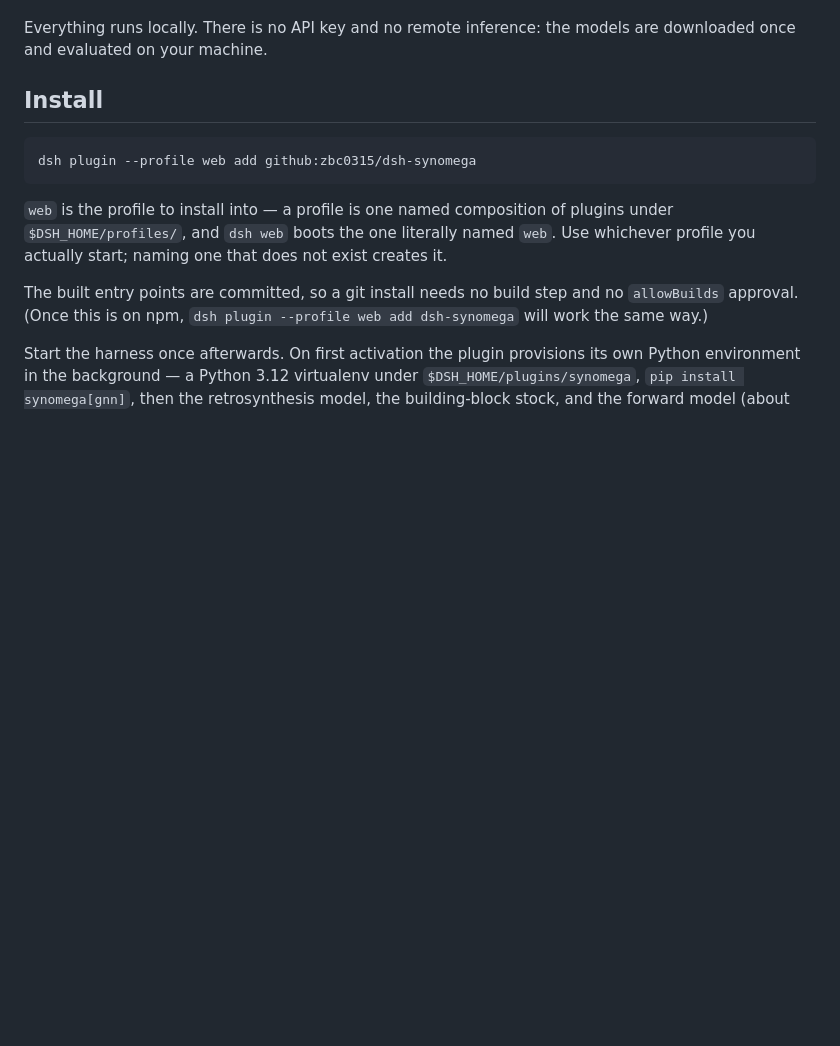
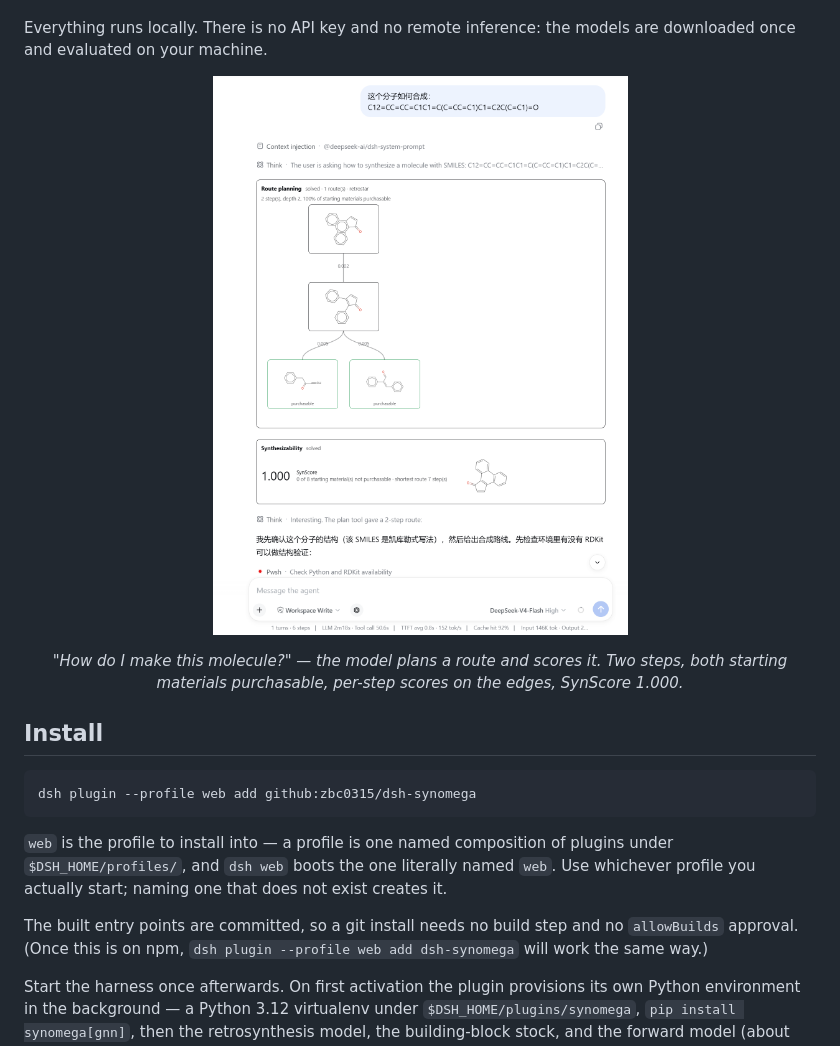
Before and after one commit to zbc0315/dsh-synomega, a Markdown page: README.md, the part around one of its changes. GitHub-like rendering; pictures changed too: figures/retro.png (added); blank space fills up the shorter version.

```diff
--- a/README.md
+++ b/README.md
@@ -21,6 +21,15 @@ drawing instead of a hand-typed SMILES string.
 
 Everything runs locally. There is no API key and no remote inference: the models are
 downloaded once and evaluated on your machine.
+
+<p align="center">
+  <img src="figures/retro.png" alt="A route-planning card: the target at the top, a two-step tree down to two purchasable starting materials, with a SynScore card beneath it" width="720">
+</p>
+
+<p align="center">
+  <em>"How do I make this molecule?" — the model plans a route and scores it. Two steps,
+  both starting materials purchasable, per-step scores on the edges, SynScore 1.000.</em>
+</p>
 
 ## Install
 
```
Also changed, not shown: other parts of README.md (+18 -0 lines), README.zh.md (+24 -0 lines), figures/forward.png (added), figures/multi.png (added).
